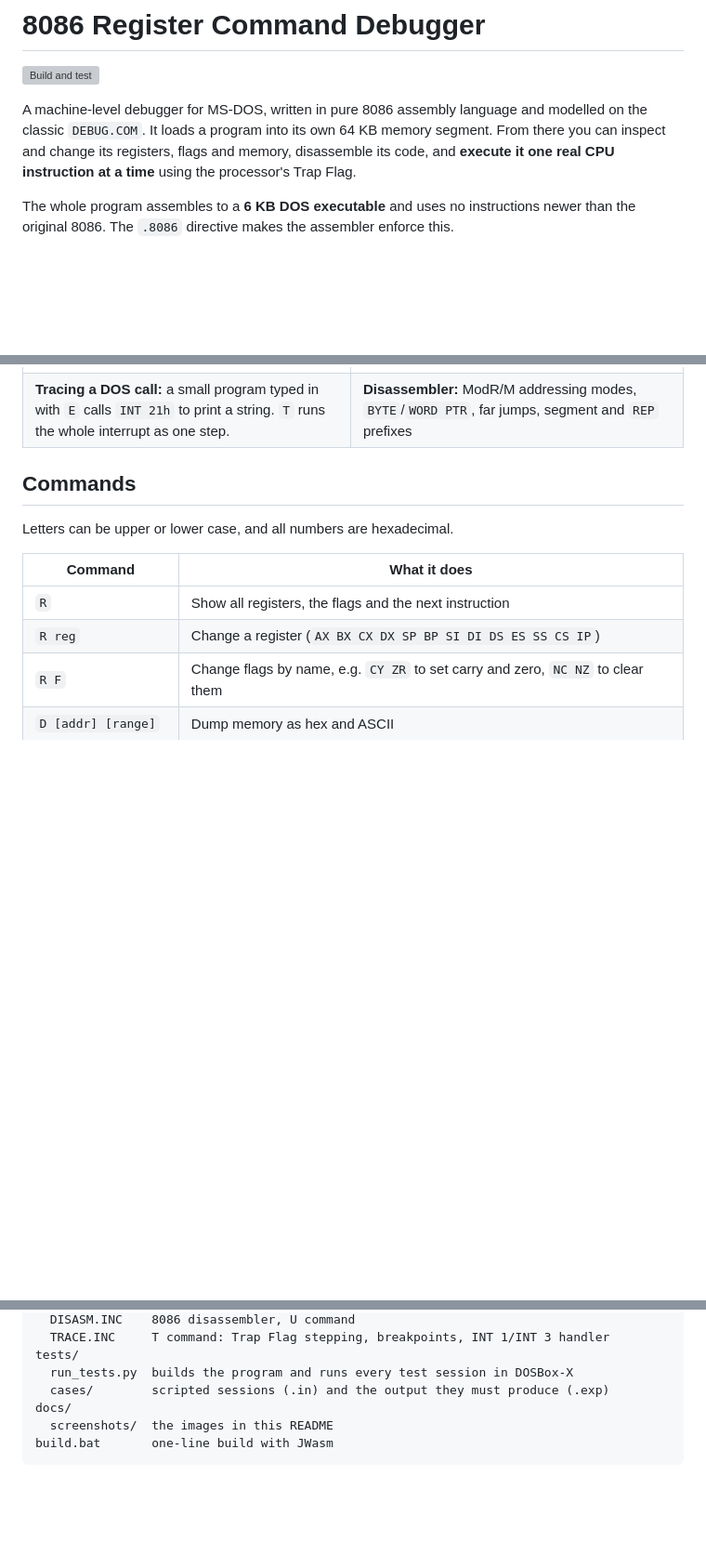
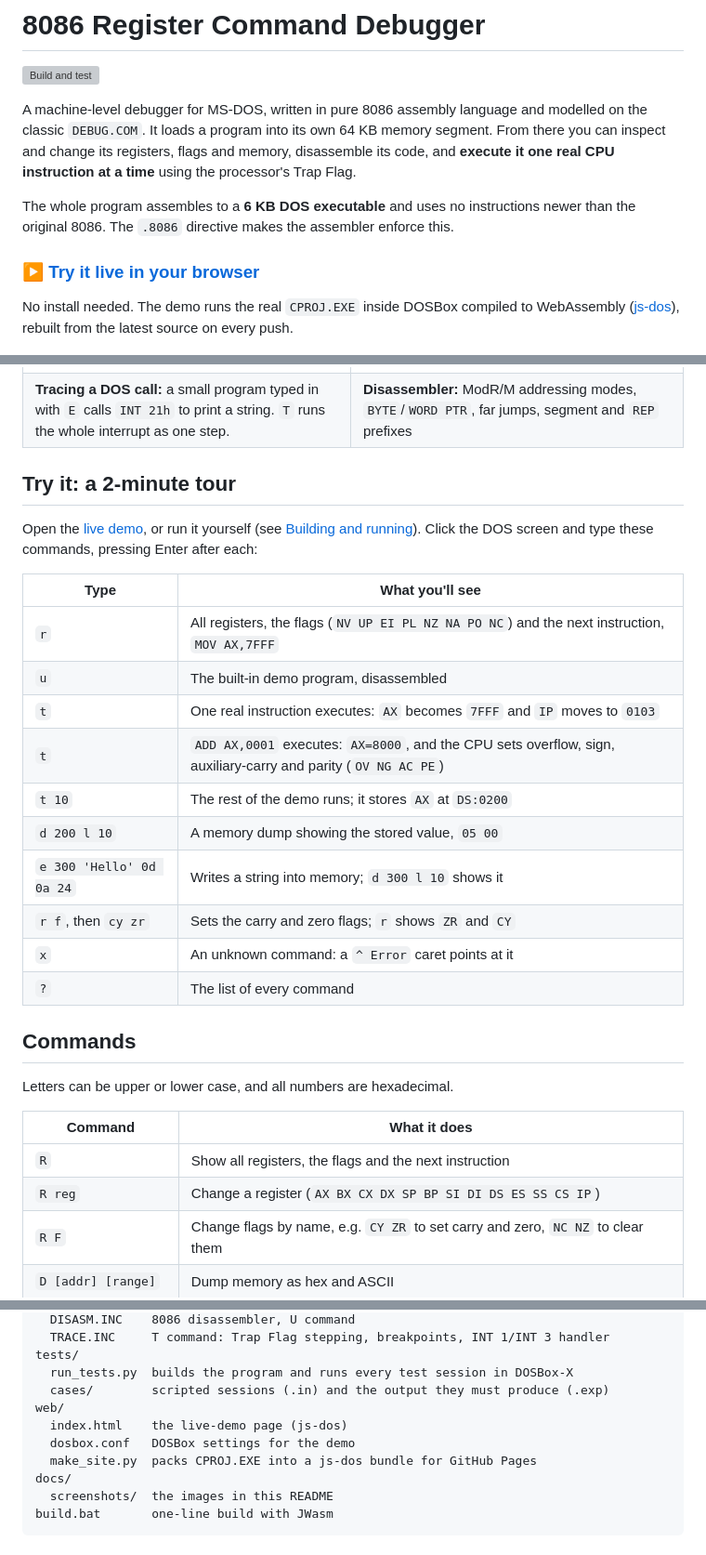
Before and after one commit to Usman-Azfar/8086-assembly-debugger, a Markdown page: README.md, 3 parts joined by grey strips. Shown at 93% size. Rendered like a GitHub page; blank space fills up the shorter version; grey boxes are pictures that could not be loaded.

Commit message:
Add live demo link and a guided tour to the README

```diff
--- a/README.md
+++ b/README.md
@@ -5,6 +5,10 @@
 A machine-level debugger for MS-DOS, written in pure 8086 assembly language and modelled on the classic `DEBUG.COM`. It loads a program into its own 64 KB memory segment. From there you can inspect and change its registers, flags and memory, disassemble its code, and **execute it one real CPU instruction at a time** using the processor's Trap Flag.
 
 The whole program assembles to a **6 KB DOS executable** and uses no instructions newer than the original 8086. The `.8086` directive makes the assembler enforce this.
+
+### ▶ [Try it live in your browser](https://usman-azfar.github.io/8086-assembly-debugger/)
+
+No install needed. The demo runs the real `CPROJ.EXE` inside DOSBox compiled to WebAssembly ([js-dos](https://js-dos.com/)), rebuilt from the latest source on every push.
 
 ![Single-stepping the demo program with T](docs/screenshots/trace.png)
 
@@ -20,6 +24,23 @@ All screenshots are of the real program running in DOSBox-X.
 | **`U` and `D`:** the demo program disassembled, then dumped as hex and ASCII | **Memory:** entering a string with `E`, filling a pattern with `F`, dumping with `D`, hex arithmetic with `H` |
 | ![Tracing a DOS call](docs/screenshots/dos-call.png) | ![Disassembler](docs/screenshots/disasm.png) |
 | **Tracing a DOS call:** a small program typed in with `E` calls `INT 21h` to print a string. `T` runs the whole interrupt as one step. | **Disassembler:** ModR/M addressing modes, `BYTE`/`WORD PTR`, far jumps, segment and `REP` prefixes |
+
+## Try it: a 2-minute tour
+
+Open the [live demo](https://usman-azfar.github.io/8086-assembly-debugger/), or run it yourself (see [Building and running](#building-and-running)). Click the DOS screen and type these commands, pressing Enter after each:
+
+| Type | What you'll see |
+|---|---|
+| `r` | All registers, the flags (`NV UP EI PL NZ NA PO NC`) and the next instruction, `MOV AX,7FFF` |
+| `u` | The built-in demo program, disassembled |
+| `t` | One real instruction executes: `AX` becomes `7FFF` and `IP` moves to `0103` |
+| `t` | `ADD AX,0001` executes: `AX=8000`, and the CPU sets overflow, sign, auxiliary-carry and parity (`OV NG AC PE`) |
+| `t 10` | The rest of the demo runs; it stores `AX` at `DS:0200` |
+| `d 200 l 10` | A memory dump showing the stored value, `05 00` |
+| `e 300 'Hello' 0d 0a 24` | Writes a string into memory; `d 300 l 10` shows it |
+| `r f`, then `cy zr` | Sets the carry and zero flags; `r` shows `ZR` and `CY` |
+| `x` | An unknown command: a `^ Error` caret points at it |
+| `?` | The list of every command |
 
 ## Commands
 
@@ -88,6 +109,10 @@ src/
 tests/
   run_tests.py  builds the program and runs every test session in DOSBox-X
   cases/        scripted sessions (.in) and the output they must produce (.exp)
+web/
+  index.html    the live-demo page (js-dos)
+  dosbox.conf   DOSBox settings for the demo
+  make_site.py  packs CPROJ.EXE into a js-dos bundle for GitHub Pages
 docs/
   screenshots/  the images in this README
 build.bat       one-line build with JWasm
```
